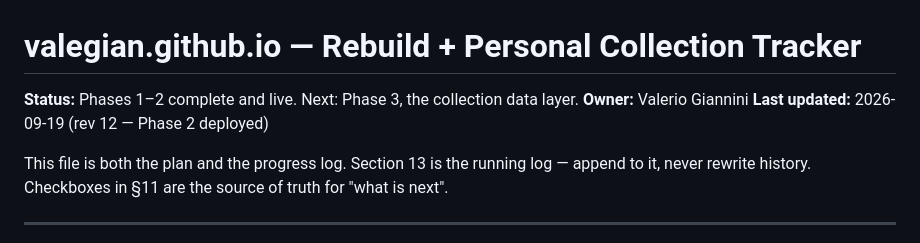
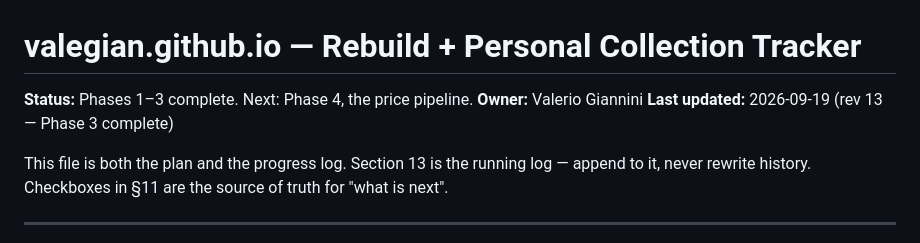
Before and after one commit to ValeGian/ValeGian.github.io, a Markdown page: PLAN.md, the part around one of its changes. GitHub-like rendering.

```diff
--- a/PLAN.md
+++ b/PLAN.md
@@ -1,8 +1,8 @@
 # valegian.github.io — Rebuild + Personal Collection Tracker
 
-**Status:** Phases 1–2 complete and live. Next: Phase 3, the collection data layer.
+**Status:** Phases 1–3 complete. Next: Phase 4, the price pipeline.
 **Owner:** Valerio Giannini
-**Last updated:** 2026-09-19 (rev 12 — Phase 2 deployed)
+**Last updated:** 2026-09-19 (rev 13 — Phase 3 complete)
 
 This file is both the plan and the progress log. Section 13 is the running log —
 append to it, never rewrite history. Checkboxes in §11 are the source of truth for
```
Also changed, not shown: other parts of PLAN.md (+47 -8 lines).
